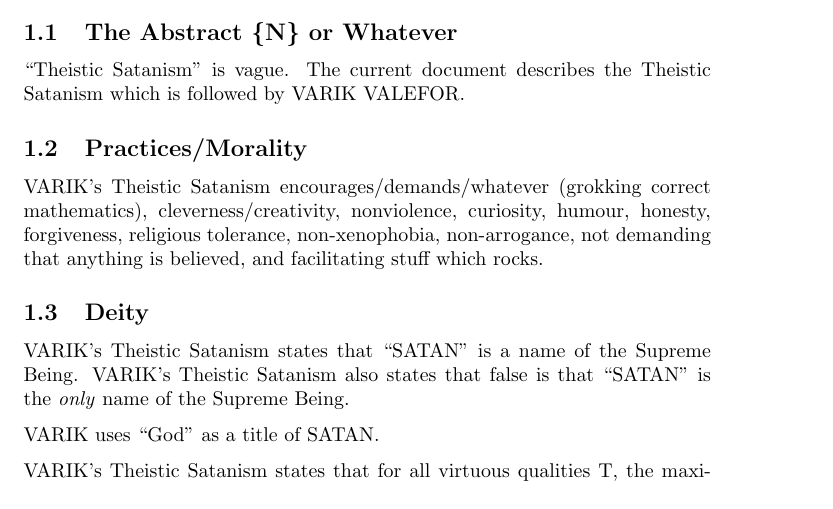
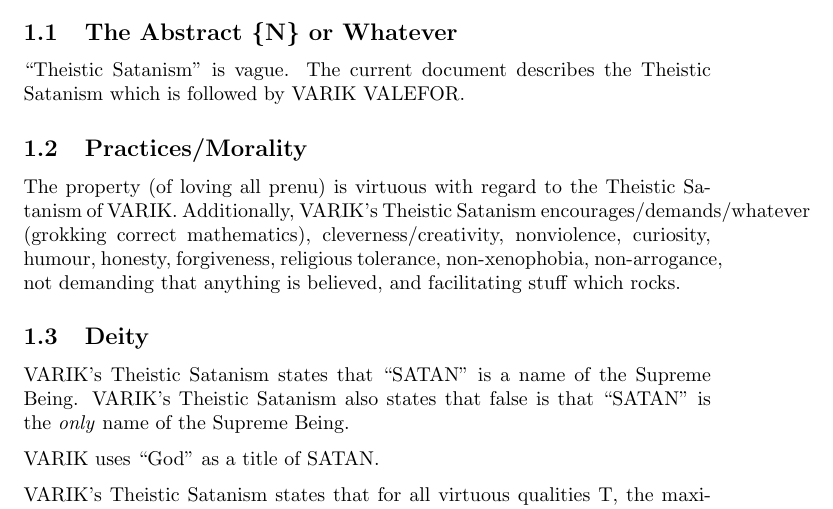
Before and after one commit to varikvalefor/varikvalefor, a LaTeX document (faq/llblv.tex): part of page 1 of 2, cut so that both start at the same text. Compiled offline with pdfLaTeX.

Commit message:
ni'o fanva

```diff
--- a/faq/llblv.tex
+++ b/faq/llblv.tex
@@ -14,7 +14,7 @@
 ``Theistic Satanism'' is vague.  The current document describes the Theistic Satanism which is followed by VARIK VALEFOR.
 
 \subsection{Practices/Morality}
-VARIK's Theistic Satanism encourages/demands/whatever (grokking correct mathematics), cleverness/creativity, nonviolence, curiosity, humour, honesty, forgiveness, religious tolerance, non-xenophobia, non-arrogance, not demanding that anything is believed, and facilitating stuff which rocks.
+The property (of loving all prenu) is virtuous with regard to the Theistic Satanism of VARIK.  Additionally, VARIK's Theistic Satanism encourages/demands/whatever (grokking correct mathematics), cleverness/creativity, nonviolence, curiosity, humour, honesty, forgiveness, religious tolerance, non-xenophobia, non-arrogance, not demanding that anything is believed, and facilitating stuff which rocks.
 
 \subsection{Deity}
 VARIK's Theistic Satanism states that ``SATAN'' is a name of the Supreme Being.  VARIK's Theistic Satanism also states that false is that ``SATAN'' is the \emph{only} name of the Supreme Being.
```
